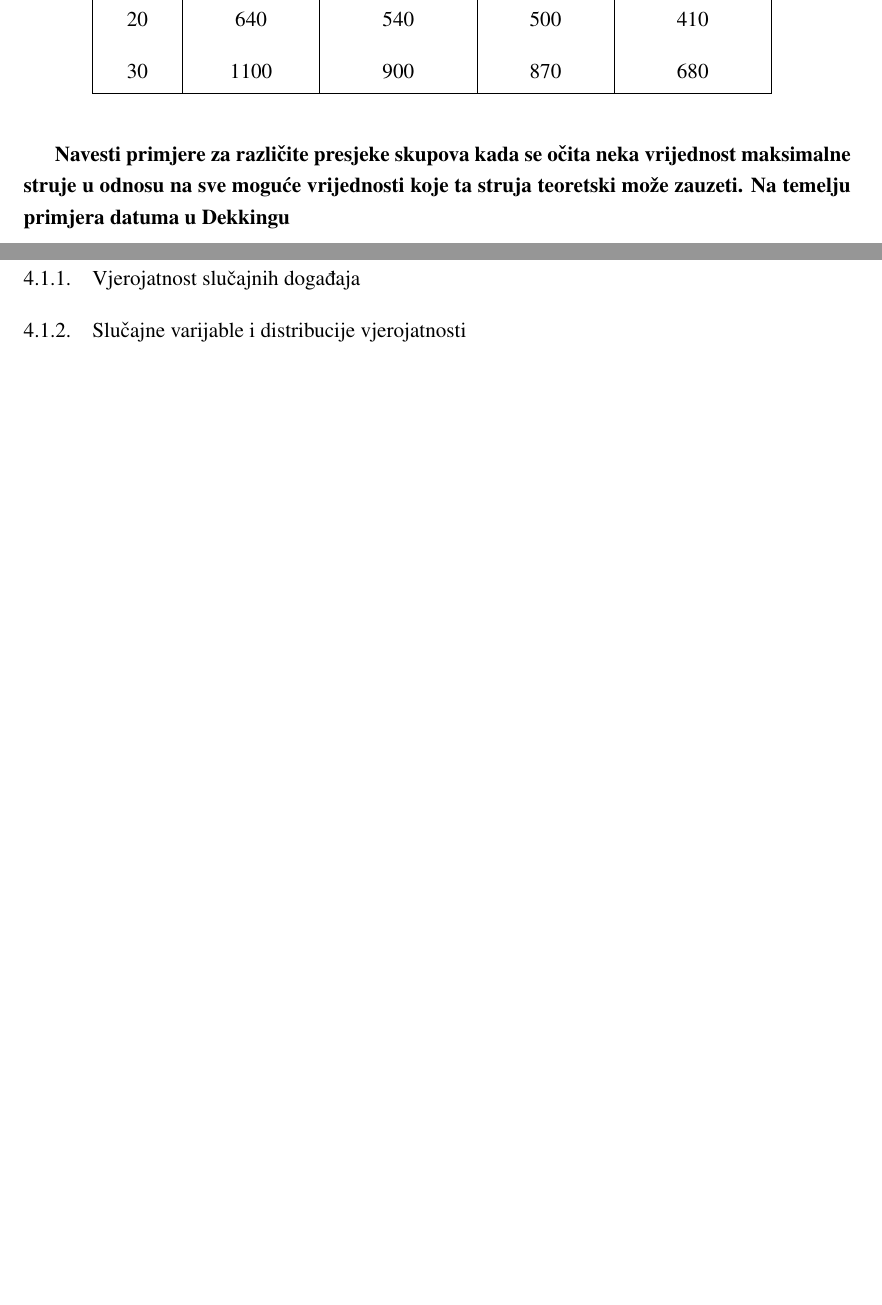
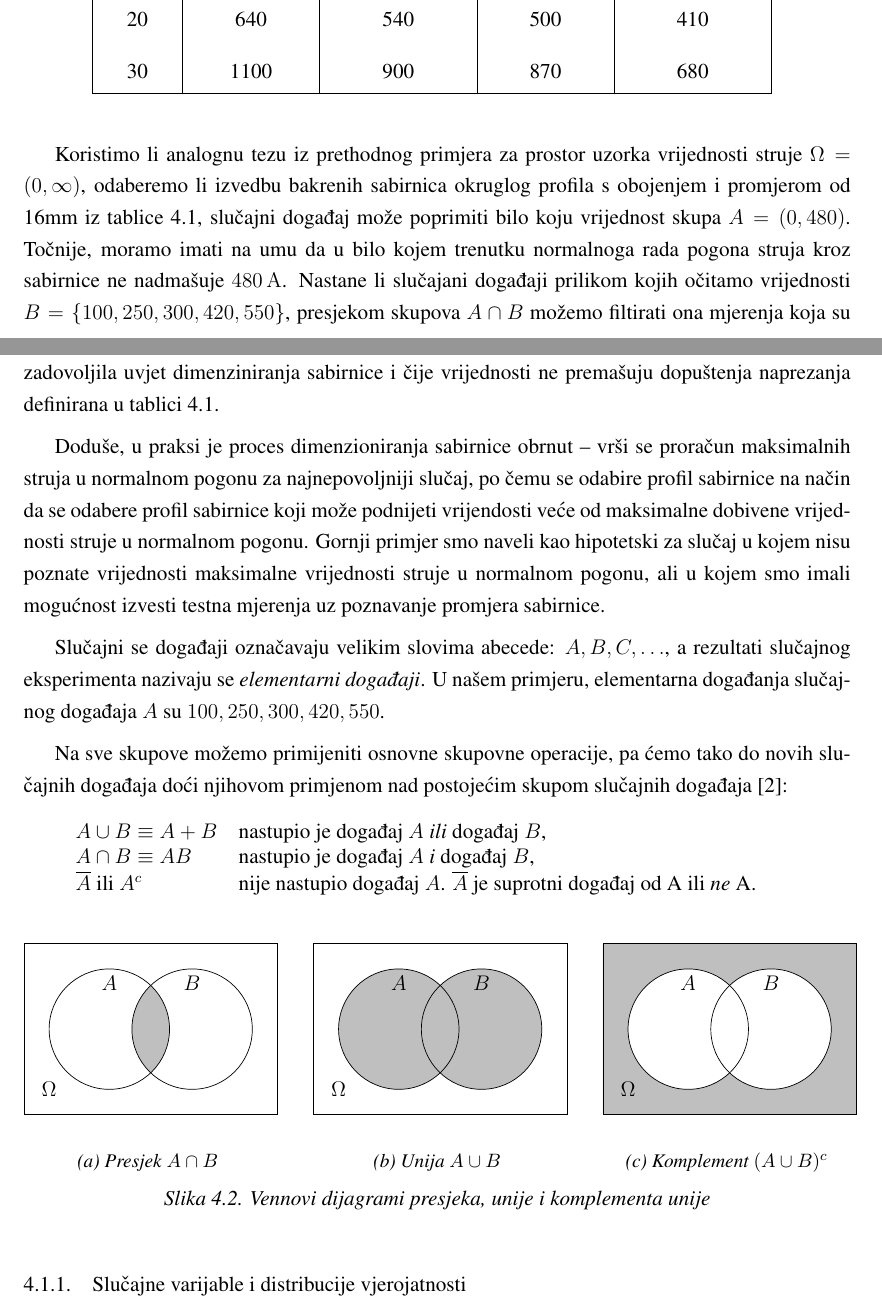
Before and after one commit to Elentar13/zavrsni-rad, a LaTeX thesis (mijolovic_zavrsni.tex): two parts of pages 24 and 25 of 37 before the commit and two parts of pages 24 and 25 of 38 after it, joined at a grey line, cut so that both start at the same text, the shorter picture padded with empty space. Compiled offline with pdfLaTeX.

Commit message:
Sample space & Events done
Detailed example and Venn diagrams added.

```diff
--- a/mijolovic_zavrsni.tex
+++ b/mijolovic_zavrsni.tex
@@ -9,6 +9,7 @@
 \usepackage{amsthm}         %matematički teoremi, leme i sl.
 \usepackage{siunitx}        %podrška za korištenje SI sustava mjernih jedinica
 \usepackage{mathrsfs}
+\usepackage{venndiagram}
 
 %encoding fontova i jezika
 \usepackage[croatian]{babel}
@@ -847,9 +848,52 @@
                 \label{tab:41}
             \end{table}
 
-            \textbf{Navesti primjere za različite presjeke skupova kada se očita neka vrijednost maksimalne struje u odnosu na sve moguće vrijednosti koje ta struja teoretski može zauzeti. Na temelju primjera datuma u Dekkingu}
+            Koristimo li analognu tezu iz prethodnog primjera za prostor uzorka vrijednosti struje $\Omega=(0,\infty)$, odaberemo li izvedbu bakrenih sabirnica okruglog profila s obojenjem i promjerom od 16mm iz tablice \ref{tab:41}, slučajni događaj može poprimiti bilo koju vrijednost skupa $A=(0,480)$. Točnije, moramo imati na umu da u bilo kojem trenutku normalnoga rada pogona struja kroz sabirnice ne nadmašuje \SI{480}{\ampere}. Nastane li slučajani događaji prilikom kojih očitamo vrijednosti $B=\left\{100,250,300,420,550\right\}$, presjekom skupova $A\cap B$ možemo filtirati ona mjerenja koja su zadovoljila uvjet dimenziniranja sabirnice i čije vrijednosti ne premašuju dopuštenja naprezanja definirana u tablici \ref{tab:41}.
 
-            \subsection{Vjerojatnost slučajnih događaja}
+            Doduše, u praksi je proces dimenzioniranja sabirnice obrnut -- vrši se proračun maksimalnih struja u normalnom pogonu za najnepovoljniji slučaj, po čemu se odabire profil sabirnice na način da se odabere profil sabirnice koji može podnijeti vrijendosti veće od maksimalne dobivene vrijednosti struje u normalnom pogonu. Gornji primjer smo naveli kao hipotetski za slučaj u kojem nisu poznate vrijednosti maksimalne vrijednosti struje u normalnom pogonu, ali u kojem smo imali mogućnost izvesti testna mjerenja uz poznavanje promjera sabirnice.
+
+            Slučajni se događaji označavaju velikim slovima abecede: $A,B,C,\ldots$, a rezultati slučajnog eksperimenta nazivaju se \textit{elementarni događaji}. U našem primjeru, elementarna događanja slučajnog događaja $A$ su $100,250,300,420,550$.
+
+            Na sve skupove možemo primijeniti osnovne skupovne operacije, pa ćemo tako do novih slučajnih događaja doći njihovom primjenom nad postojećim skupom slučajnih događaja \cite{Bahovec}:
+
+            \begin{table}[H]
+                \centering
+                \begin{tabular*}{0.9\textwidth}{l p{13cm}}
+                    \textit{$A\cup B\equiv A+B$} & nastupio je događaj $A$ \textit{ili} događaj $B$,\\
+                    \textit{$A\cap B\equiv AB$} & nastupio je događaj $A$ \textit{i} događaj $B$,\\
+                    \textit{$\overline{A}$} ili \textit{$A^c$} & nije nastupio događaj $A$. $\overline{A}$ je suprotni događaj od A ili \textit{ne} A.\\
+                \end{tabular*}
+            \end{table}
+
+            \begin{figure}[H]
+                \centering
+                \begin{subfigure}[b]{.30\linewidth}
+                    \centering
+                    \begin{venndiagram2sets}[labelNotAB={$\Omega$}]
+                        \fillACapB
+                    \end{venndiagram2sets}
+                    \caption{Presjek $A\cap B$}
+                \end{subfigure}
+                \hfill
+                \begin{subfigure}[b]{.30\linewidth}
+                    \centering
+                    \begin{venndiagram2sets}[labelNotAB={$\Omega$}]
+                        \fillA
+                        \fillB
+                    \end{venndiagram2sets}
+                    \caption{Unija $A\cup B$}
+                \end{subfigure}
+                \hfill
+                \begin{subfigure}[b]{.30\linewidth}
+                    \centering
+                    \begin{venndiagram2sets}[labelNotAB={$\Omega$}]
+                        \fillNotAorB
+                    \end{venndiagram2sets}
+                    \caption{Komplement $(A\cup B)^c$}
+                \end{subfigure}
+                \caption{Vennovi dijagrami presjeka, unije i komplementa unije}
+            \end{figure}
+
             \subsection{Slučajne varijable i distribucije vjerojatnosti}
 
         \section{Vremenski nizovi}
```
Also changed, not shown: mijolovic_zavrsni.pdf, mijolovic_zavrsni.tex (4 more changed lines).
